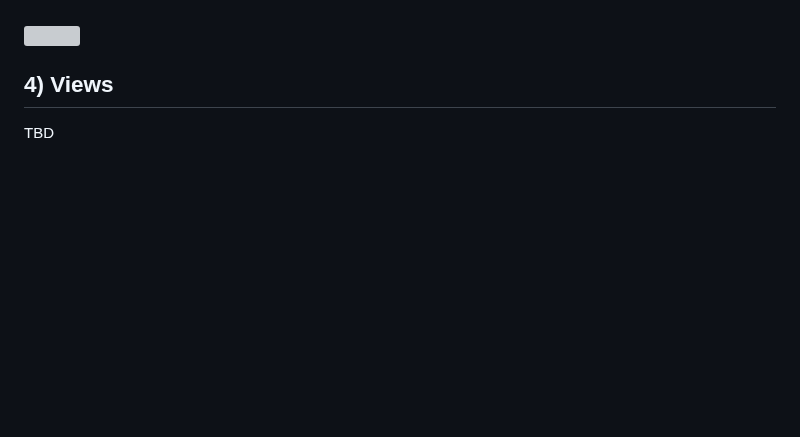
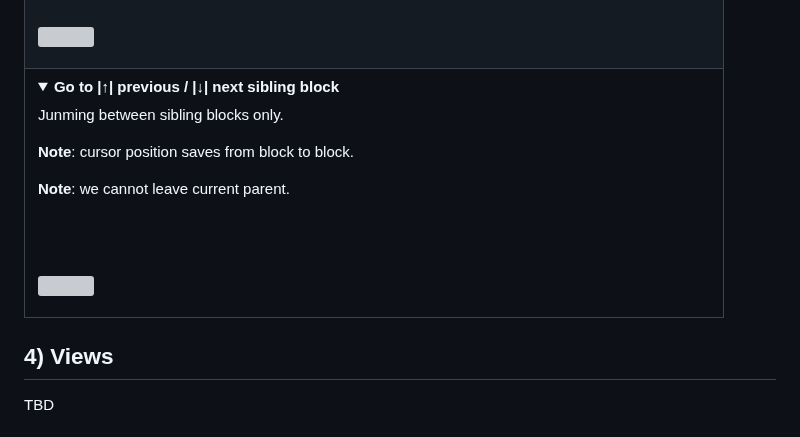
Before and after one commit to stdword/logseq13-missing-commands, a Markdown page: README.md, the part around one of its changes. GitHub-like rendering; folded sections open; blank space fills up the shorter version; grey boxes are pictures that could not be loaded.

Commit message:
docs: Update README.md

```diff
--- a/README.md
+++ b/README.md
@@ -85,8 +87,21 @@ Instantly goes to next / prev block. Even with multiline blocks.
 Navigating whole block tree throught diagonal — jumping between the parent and the last child block.
-<br/><br/>
-<img width="700px" src="https://github.com/stdword/logseq13-missing-commands/assets/1984175/e5ae84d3-ff58-4342-ba24-6a02c72ec5a8"/>
-</details>
-</p>
+  <br/><br/>
+  <img width="700px" src="https://github.com/stdword/logseq13-missing-commands/assets/1984175/e5ae84d3-ff58-4342-ba24-6a02c72ec5a8"/>
+</details></td></tr>
+
+<tr><td><details><summary><b>Go to |↑| previous / |↓| next sibling block</b></summary>
+  <p>Junming between sibling blocks only.</p>
+
+  <p><b>Note</b>: cursor position saves from block to block.
+
+  <b>Note</b>: we cannot leave current parent.</p>
+
+  <br/><br/>
+
+  <img width="400px" src="https://github.com/stdword/logseq13-missing-commands/assets/1984175/dc06e983-0aee-4d3d-ae9d-27ebb263c1c5"/>
+</details></td></tr>
+</table>
+
 
 
 ## 4) Views
```
Also changed, not shown: other parts of README.md (+9 -7 lines).
